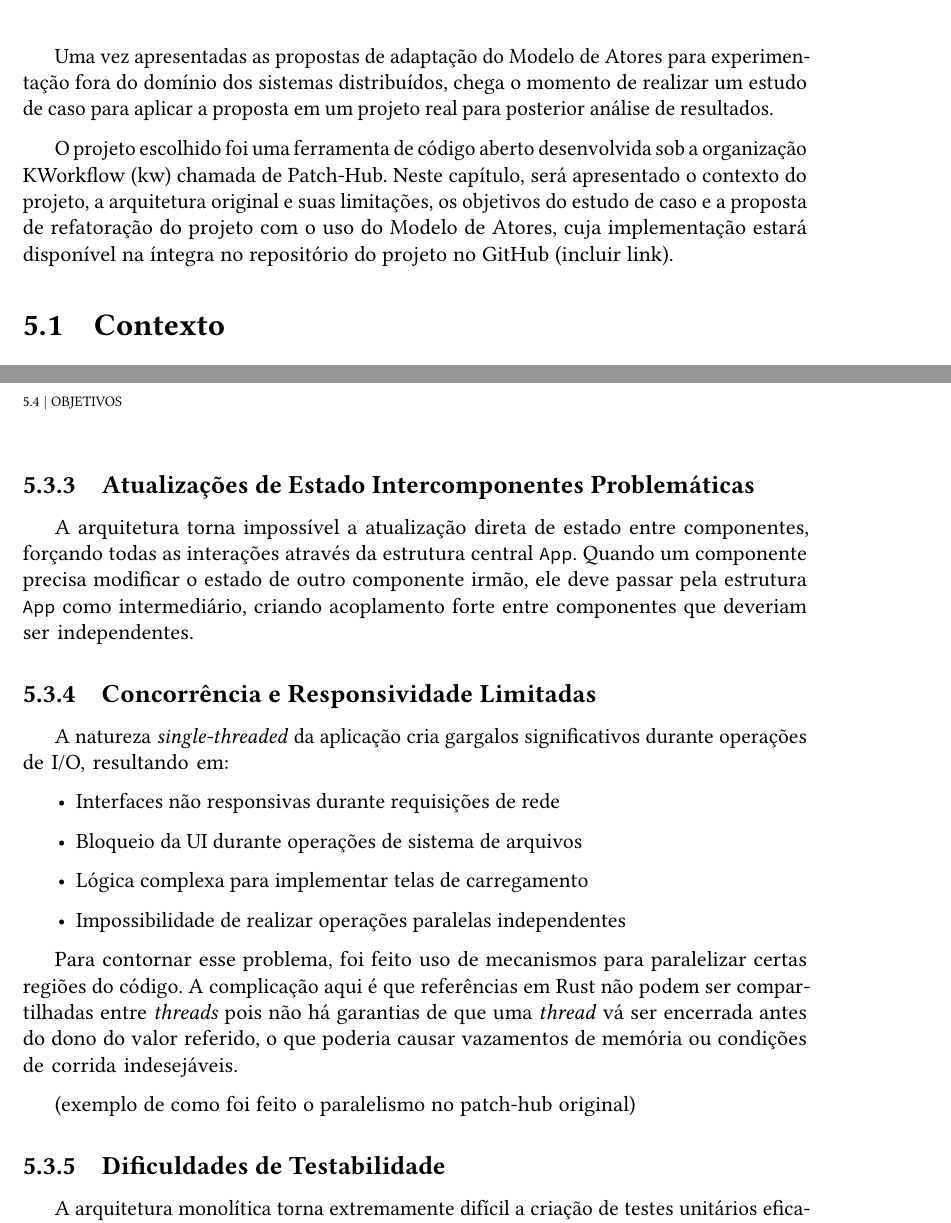
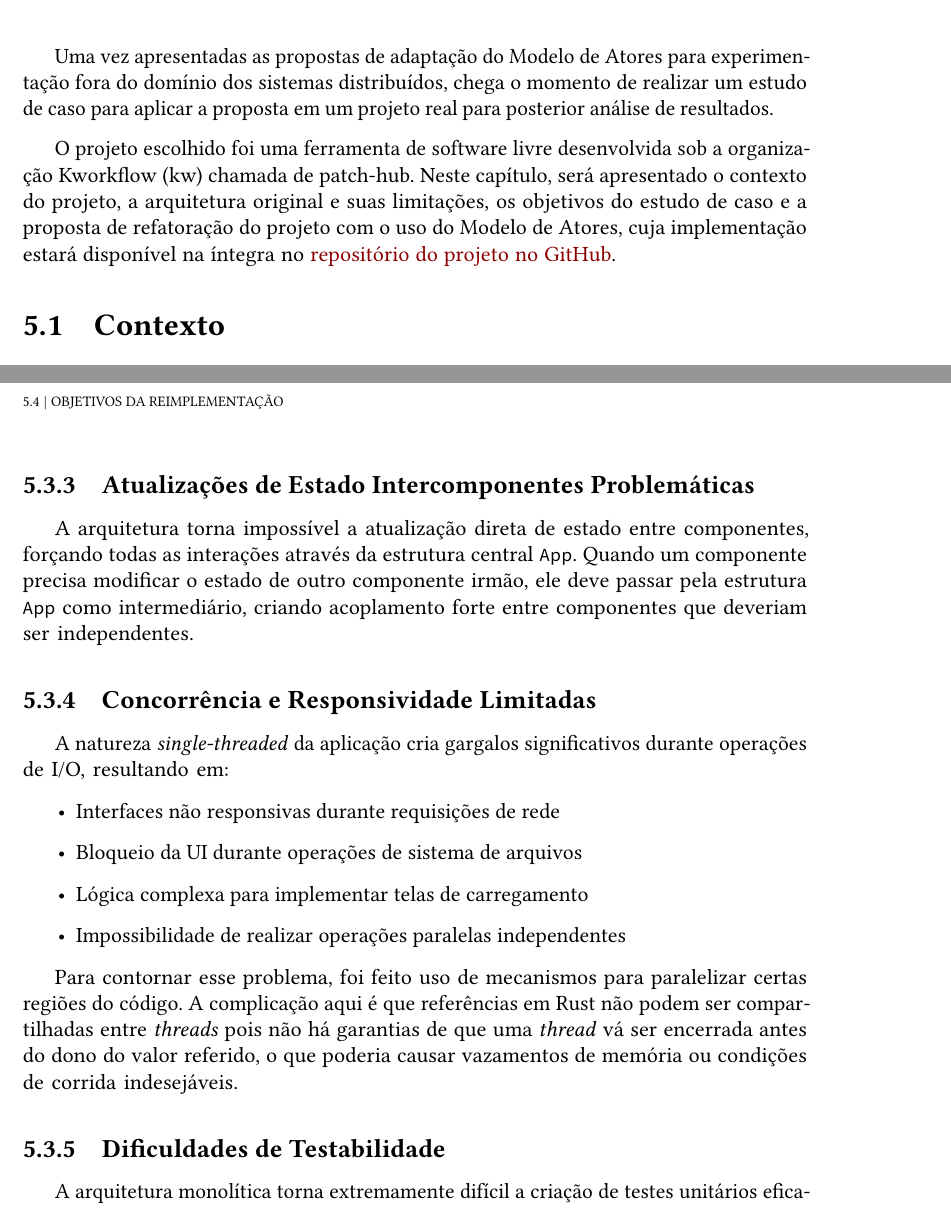
Before and after one commit to nahharris/ph-actors-tcc, a LaTeX thesis (monografia/latex/tese.tex, which reads monografia/latex/conteudo/05-estudo-caso.tex): two parts of pages 49 and 53 of 74, joined at a grey line, cut so that both start at the same text. The pictures show the PDF file monografia/latex/tese.pdf that the author committed with the source.

Commit message:
Update monograph chapter 5
Signed-off-by: Hannah Harrisonn <hannah@harrisonn.dev>

```diff
--- a/monografia/latex/conteudo/05-estudo-caso.tex
+++ b/monografia/latex/conteudo/05-estudo-caso.tex
@@ -2,7 +2,7 @@
 
 Uma vez apresentadas as propostas de adaptação do Modelo de Atores para experimentação fora do domínio dos sistemas distribuídos, chega o momento de realizar um estudo de caso para aplicar a proposta em um projeto real para posterior análise de resultados.
 
-O projeto escolhido foi uma ferramenta de software livre desenvolvida sob a organização Kworkflow (kw) chamada de patch-hub. Neste capítulo, será apresentado o contexto do projeto, a arquitetura original e suas limitações, os objetivos do estudo de caso e a proposta de refatoração do projeto com o uso do Modelo de Atores, cuja implementação estará disponível na íntegra no repositório do projeto no GitHub (incluir link).
+O projeto escolhido foi uma ferramenta de software livre desenvolvida sob a organização Kworkflow (kw) chamada de patch-hub. Neste capítulo, será apresentado o contexto do projeto, a arquitetura original e suas limitações, os objetivos do estudo de caso e a proposta de refatoração do projeto com o uso do Modelo de Atores, cuja implementação estará disponível na íntegra no \href{https://github.com/nahharris/ph-actors-tcc}{repositório do projeto no GitHub}.
 
 \section{Contexto}
 
@@ -108,8 +106,6 @@ A natureza \emph{single-threaded} da aplicação cria gargalos significativos du
 
 Para contornar esse problema, foi feito uso de mecanismos para paralelizar certas regiões do código. A complicação aqui é que referências em Rust não podem ser compartilhadas entre \emph{threads} pois não há garantias de que uma \emph{thread} vá ser encerrada antes do dono do valor referido, o que poderia causar vazamentos de memória ou condições de corrida indesejáveis.
 
-(exemplo de como foi feito o paralelismo no patch-hub original)
-
 \subsection{Dificuldades de Testabilidade}
 
 A arquitetura monolítica torna extremamente difícil a criação de testes unitários eficazes. Testes de \emph{handlers} individuais requerem a construção de toda a estrutura \texttt{App}, incluindo dependências que podem não ser relevantes para o teste específico. Isso resulta em:
@@ -123,7 +119,7 @@ A arquitetura monolítica torna extremamente difícil a criação de testes unit
 
 Esta limitação compromete significativamente a capacidade de garantir qualidade através de testes automatizados, aumentando o risco de regressões em mudanças futuras.
 
-\section{Objetivos}
+\section{Objetivos da Reimplementação}
 
 Fica evidente que o patch-hub necessita de refatorações para tentar resolver os problemas supracitados. Em especial, fica notável uma grande necessidade de melhorias do ponto de vista da flexibilidade do sistema. Tendo em vista que o Modelo de Atores proporciona alta modularidade e baixo acoplamento aos sistemas, isso torna o patch-hub um candidato interessante para experimentação e avaliação de valor da proposta. Além disso, o patch-hub toca em domínios suficientemente diversos para que o experimento seja bastante completo.
 
```
Also changed, not shown: monografia/latex/tese.pdf, monografia/latex/conteudo/05-estudo-caso.tex (2 more changed lines).
